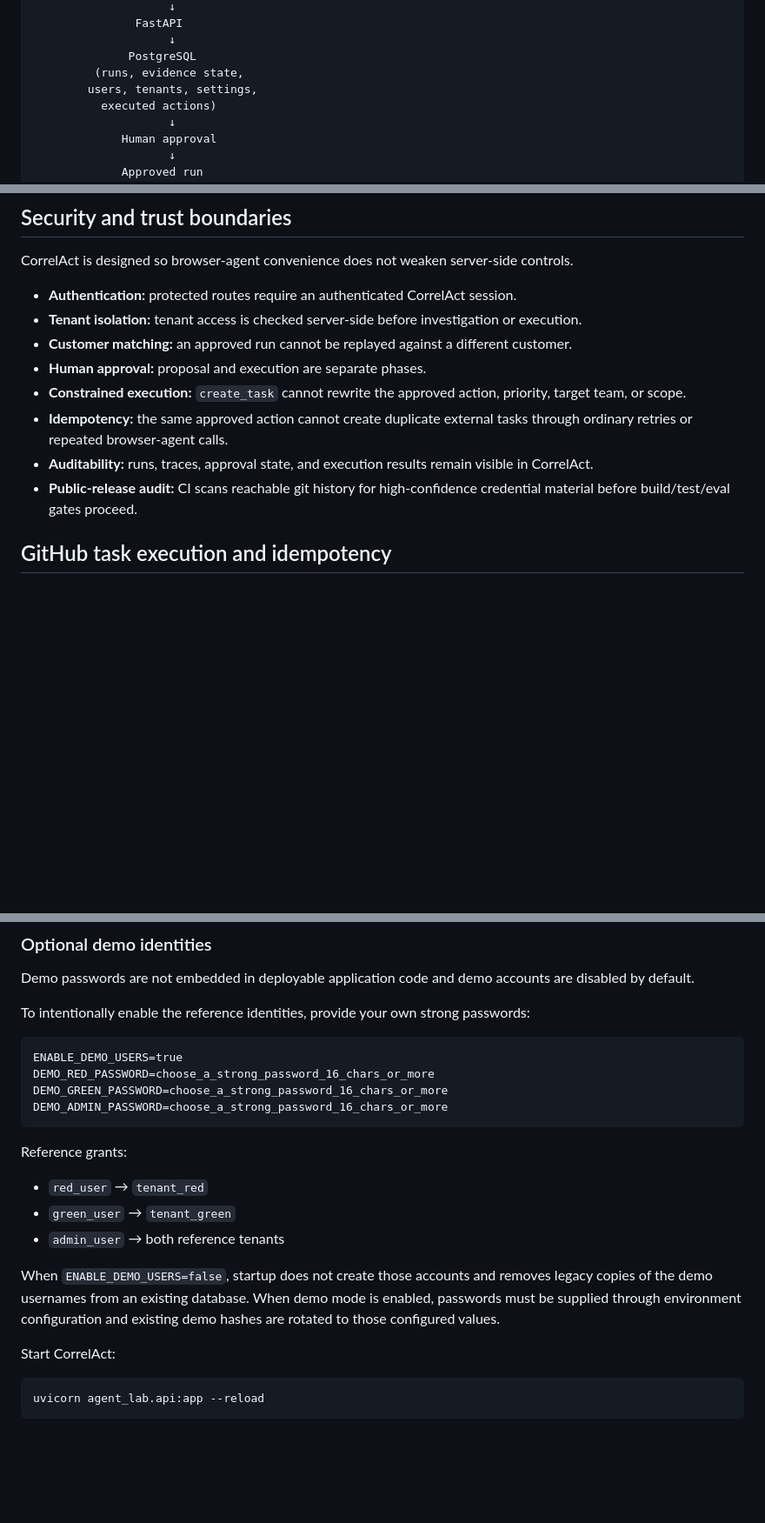
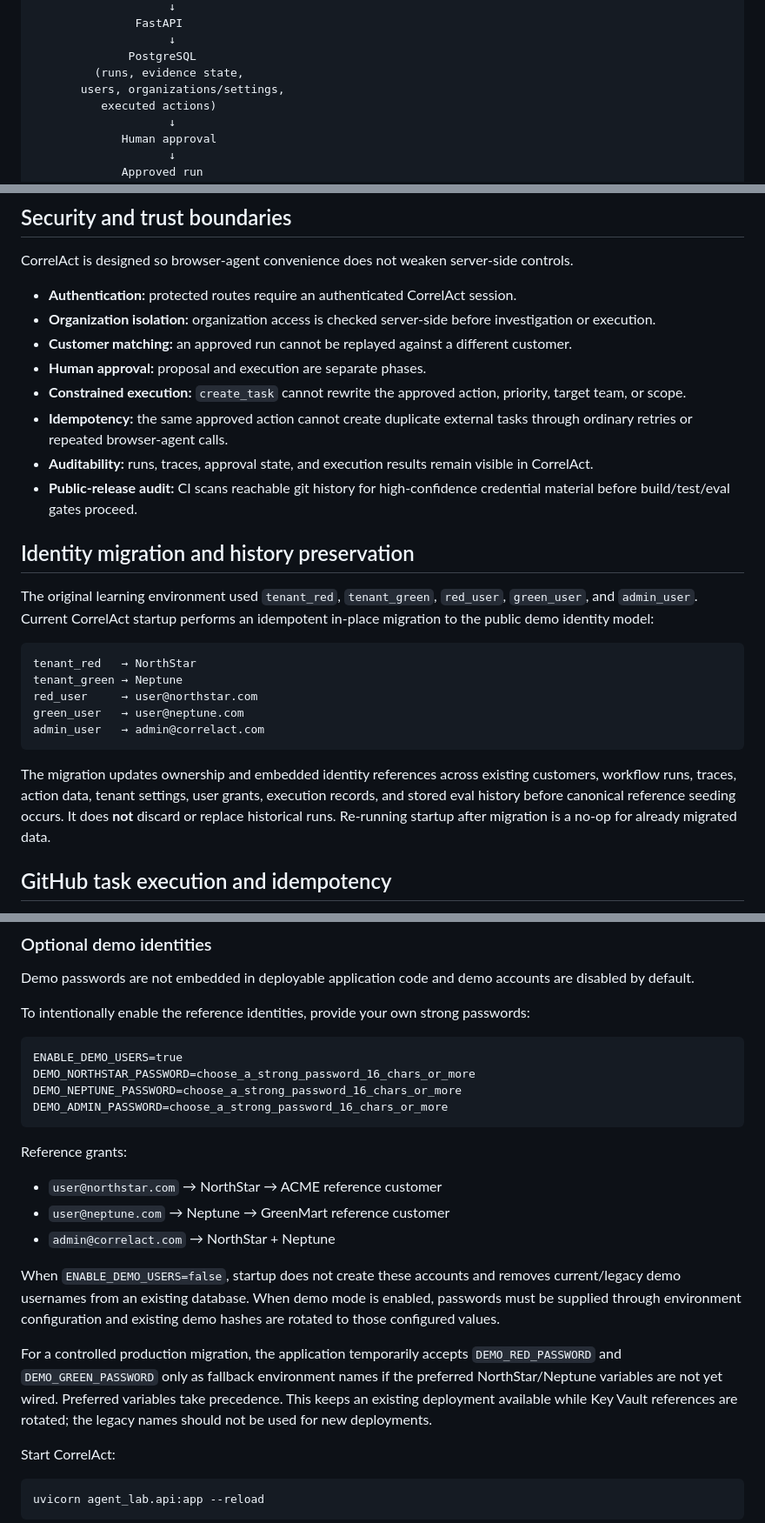
Before and after one commit to Kitui/Human-led-Agent-, a Markdown page: README.md, 3 parts joined by grey strips. Shown at 87% size. Drawn GitHub-style; blank space fills up the shorter version.

````diff
--- a/README.md
+++ b/README.md
@@ -87,7 +102,7 @@ ChatGPT / WebMCP-capable browser agent
                     ↓
               PostgreSQL
          (runs, evidence state,
-        users, tenants, settings,
+       users, organizations/settings,
           executed actions)
                     ↓
              Human approval
@@ -143,13 +158,27 @@ LICENSE              MIT license
 CorrelAct is designed so browser-agent convenience does not weaken server-side controls.
 
 - **Authentication:** protected routes require an authenticated CorrelAct session.
-- **Tenant isolation:** tenant access is checked server-side before investigation or execution.
+- **Organization isolation:** organization access is checked server-side before investigation or execution.
 - **Customer matching:** an approved run cannot be replayed against a different customer.
 - **Human approval:** proposal and execution are separate phases.
 - **Constrained execution:** `create_task` cannot rewrite the approved action, priority, target team, or scope.
 - **Idempotency:** the same approved action cannot create duplicate external tasks through ordinary retries or repeated browser-agent calls.
 - **Auditability:** runs, traces, approval state, and execution results remain visible in CorrelAct.
 - **Public-release audit:** CI scans reachable git history for high-confidence credential material before build/test/eval gates proceed.
+
+## Identity migration and history preservation
+
+The original learning environment used `tenant_red`, `tenant_green`, `red_user`, `green_user`, and `admin_user`. Current CorrelAct startup performs an idempotent in-place migration to the public demo identity model:
+
+```text
+tenant_red   → NorthStar
+tenant_green → Neptune
+red_user     → user@northstar.com
+green_user   → user@neptune.com
+admin_user   → admin@correlact.com
+```
+
+The migration updates ownership and embedded identity references across existing customers, workflow runs, traces, action data, tenant settings, user grants, execution records, and stored eval history before canonical reference seeding occurs. It does **not** discard or replace historical runs. Re-running startup after migration is a no-op for already migrated data.
 
 ## GitHub task execution and idempotency
 
@@ -201,18 +230,20 @@ To intentionally enable the reference identities, provide your own strong passwo
 
 ```text
 ENABLE_DEMO_USERS=true
-DEMO_RED_PASSWORD=choose_a_strong_password_16_chars_or_more
-DEMO_GREEN_PASSWORD=choose_a_strong_password_16_chars_or_more
+DEMO_NORTHSTAR_PASSWORD=choose_a_strong_password_16_chars_or_more
+DEMO_NEPTUNE_PASSWORD=choose_a_strong_password_16_chars_or_more
 DEMO_ADMIN_PASSWORD=choose_a_strong_password_16_chars_or_more
 ```
 
 Reference grants:
 
-- `red_user` → `tenant_red`
-- `green_user` → `tenant_green`
-- `admin_user` → both reference tenants
+- `user@northstar.com` → NorthStar → ACME reference customer
+- `user@neptune.com` → Neptune → GreenMart reference customer
+- `admin@correlact.com` → NorthStar + Neptune
 
-When `ENABLE_DEMO_USERS=false`, startup does not create those accounts and removes legacy copies of the demo usernames from an existing database. When demo mode is enabled, passwords must be supplied through environment configuration and existing demo hashes are rotated to those configured values.
+When `ENABLE_DEMO_USERS=false`, startup does not create these accounts and removes current/legacy demo usernames from an existing database. When demo mode is enabled, passwords must be supplied through environment configuration and existing demo hashes are rotated to those configured values.
+
+For a controlled production migration, the application temporarily accepts `DEMO_RED_PASSWORD` and `DEMO_GREEN_PASSWORD` only as fallback environment names if the preferred NorthStar/Neptune variables are not yet wired. Preferred variables take precedence. This keeps an existing deployment available while Key Vault references are rotated; the legacy names should not be used for new deployments.
 
 Start CorrelAct:
 
````
Also changed, not shown: other parts of README.md (+49 -34 lines).
